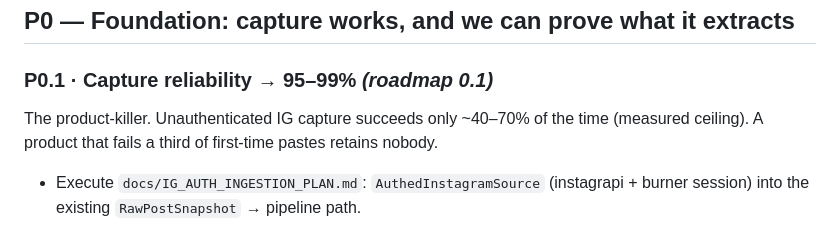
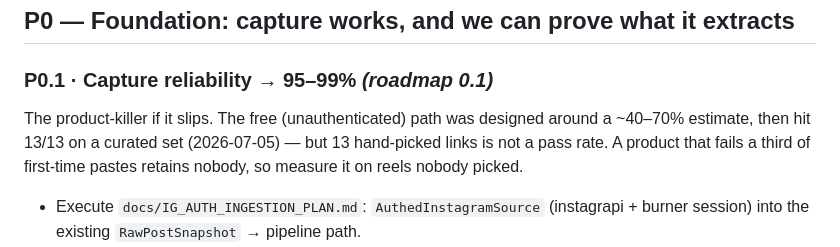
Before and after one commit to NickNojiri/SocialAgent-Team10, a Markdown page: docs/TEAM_TODO.md, the part around the change. Drawn GitHub-style.

```diff
--- a/docs/TEAM_TODO.md
+++ b/docs/TEAM_TODO.md
@@ -25,9 +25,10 @@ the retention loop · **P2** = reach · **P3** = growth. Within a tier, top = do
 ## P0 — Foundation: capture works, and we can prove what it extracts
 
 ### P0.1 · Capture reliability → 95–99%  *(roadmap 0.1)*
-The product-killer. Unauthenticated IG capture succeeds only ~40–70% of the time
-(measured ceiling). A product that fails a third of first-time pastes retains
-nobody.
+The product-killer if it slips. The free (unauthenticated) path was designed
+around a ~40–70% estimate, then hit 13/13 on a curated set (2026-07-05) — but
+13 hand-picked links is not a pass rate. A product that fails a third of
+first-time pastes retains nobody, so measure it on reels nobody picked.
 - Execute `docs/IG_AUTH_INGESTION_PLAN.md`: `AuthedInstagramSource` (instagrapi +
   burner session) into the existing `RawPostSnapshot` → pipeline path.
 - Paid resolver (Apify/RapidAPI) as a drop-in fallback behind the *same* module
```
Also changed, not shown: docs/CAPSTONE_PLAN.md (+9 -6 lines).
